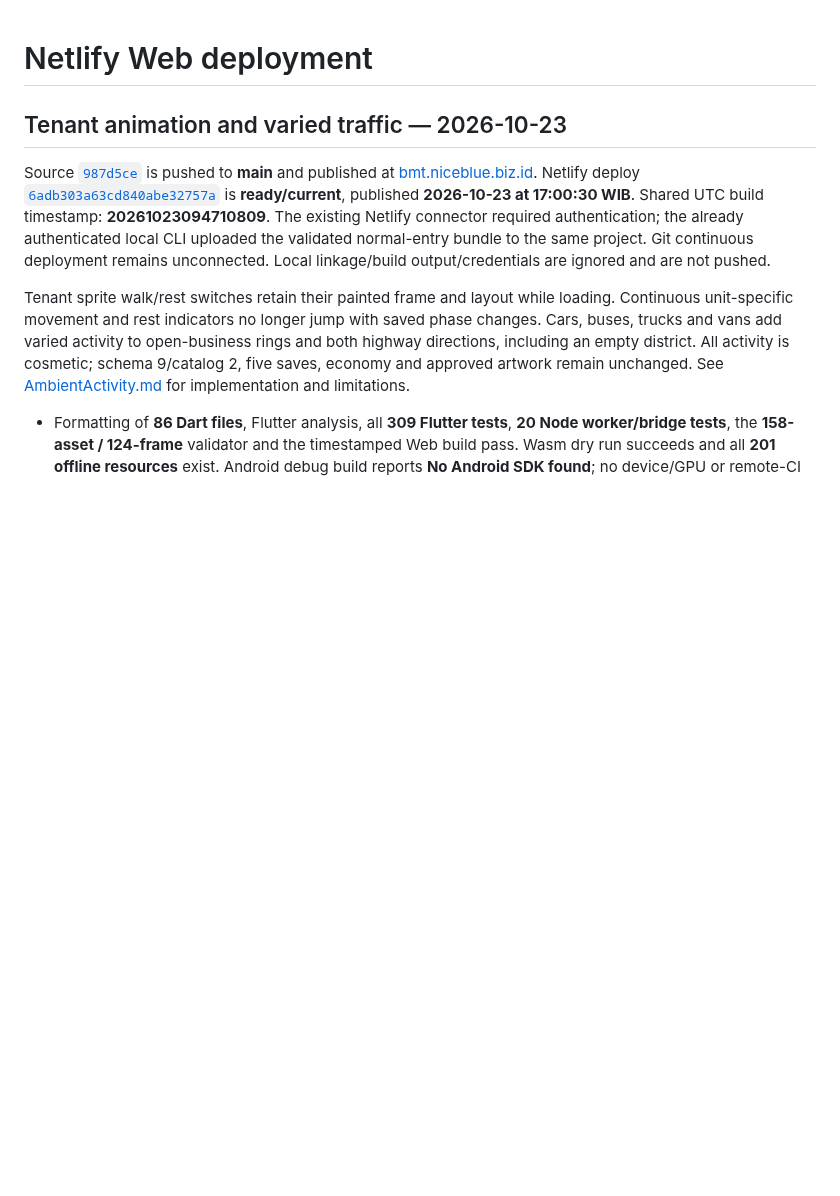
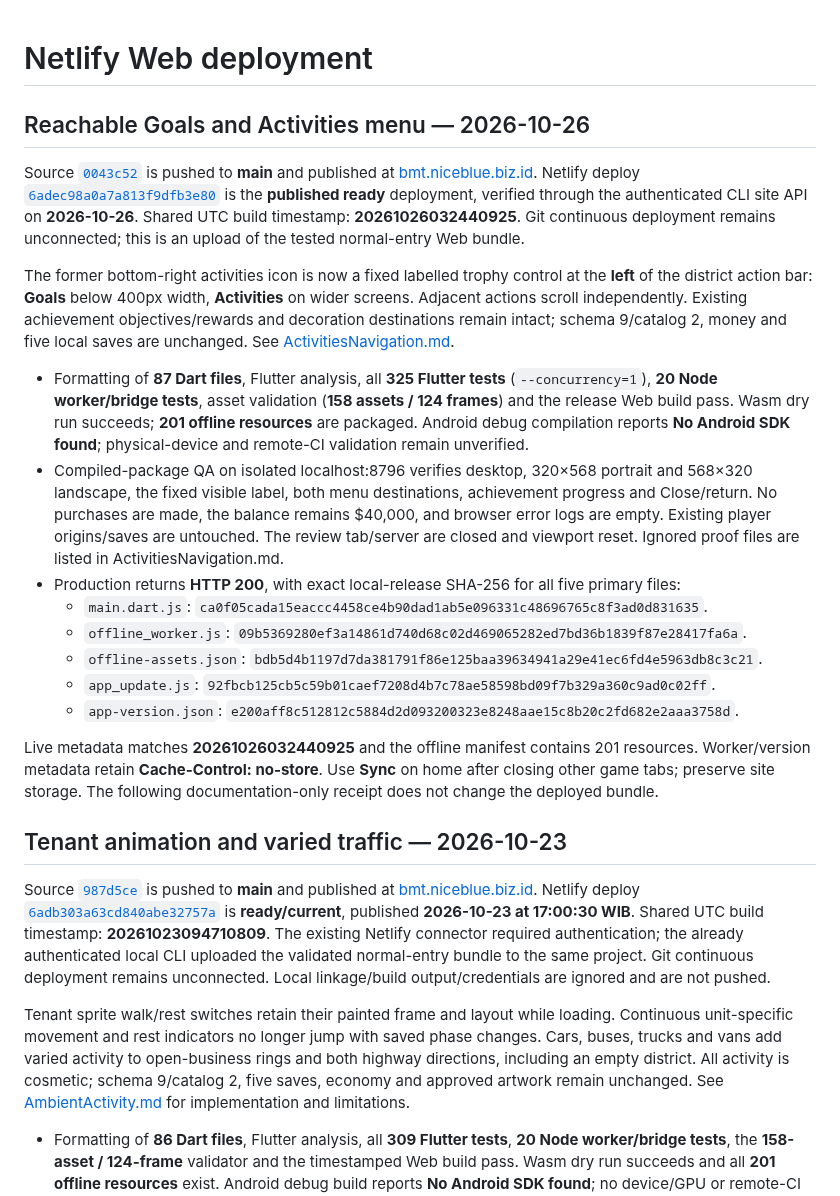
Before and after one commit to norfabagas/building-management-tycoon-game, a Markdown page: docs/Deployment.md, the part around the change. GitHub-like rendering; blank space fills up the shorter version.

Commit message:
Record validated activities navigation deployment

```diff
--- a/docs/Deployment.md
+++ b/docs/Deployment.md
@@ -1,4 +1,21 @@
 # Netlify Web deployment
+
+## Reachable Goals and Activities menu — 2026-10-26
+
+Source [`0043c52`](https://github.com/norfabagas/building-management-tycoon-game/commit/0043c52d35cd745a28a49e8932a47d7cd3eeddfb) is pushed to **main** and published at [bmt.niceblue.biz.id](https://bmt.niceblue.biz.id). Netlify deploy [`6adec98a0a7a813f9dfb3e80`](https://app.netlify.com/projects/building-management-tycoon-game/deploys/6adec98a0a7a813f9dfb3e80) is the **published ready** deployment, verified through the authenticated CLI site API on **2026-10-26**. Shared UTC build timestamp: **20261026032440925**. Git continuous deployment remains unconnected; this is an upload of the tested normal-entry Web bundle.
+
+The former bottom-right activities icon is now a fixed labelled trophy control at the **left** of the district action bar: **Goals** below 400px width, **Activities** on wider screens. Adjacent actions scroll independently. Existing achievement objectives/rewards and decoration destinations remain intact; schema 9/catalog 2, money and five local saves are unchanged. See [ActivitiesNavigation.md](ActivitiesNavigation.md).
+
+- Formatting of **87 Dart files**, Flutter analysis, all **325 Flutter tests** (`--concurrency=1`), **20 Node worker/bridge tests**, asset validation (**158 assets / 124 frames**) and the release Web build pass. Wasm dry run succeeds; **201 offline resources** are packaged. Android debug compilation reports **No Android SDK found**; physical-device and remote-CI validation remain unverified.
+- Compiled-package QA on isolated localhost:8796 verifies desktop, 320×568 portrait and 568×320 landscape, the fixed visible label, both menu destinations, achievement progress and Close/return. No purchases are made, the balance remains $40,000, and browser error logs are empty. Existing player origins/saves are untouched. The review tab/server are closed and viewport reset. Ignored proof files are listed in ActivitiesNavigation.md.
+- Production returns **HTTP 200**, with exact local-release SHA-256 for all five primary files:
+  - `main.dart.js`: `ca0f05cada15eaccc4458ce4b90dad1ab5e096331c48696765c8f3ad0d831635`.
+  - `offline_worker.js`: `09b5369280ef3a14861d740d68c02d469065282ed7bd36b1839f87e28417fa6a`.
+  - `offline-assets.json`: `bdb5d4b1197d7da381791f86e125baa39634941a29e41ec6fd4e5963db8c3c21`.
+  - `app_update.js`: `92fbcb125cb5c59b01caef7208d4b7c78ae58598bd09f7b329a360c9ad0c02ff`.
+  - `app-version.json`: `e200aff8c512812c5884d2d093200323e8248aae15c8b20c2fd682e2aaa3758d`.
+
+Live metadata matches **20261026032440925** and the offline manifest contains 201 resources. Worker/version metadata retain **Cache-Control: no-store**. Use **Sync** on home after closing other game tabs; preserve site storage. The following documentation-only receipt does not change the deployed bundle.
 
 ## Tenant animation and varied traffic — 2026-10-23
 
```
Also changed, not shown: PROJECTS.md (+2 -0 lines), docs/ActivitiesNavigation.md (+2 -0 lines).
